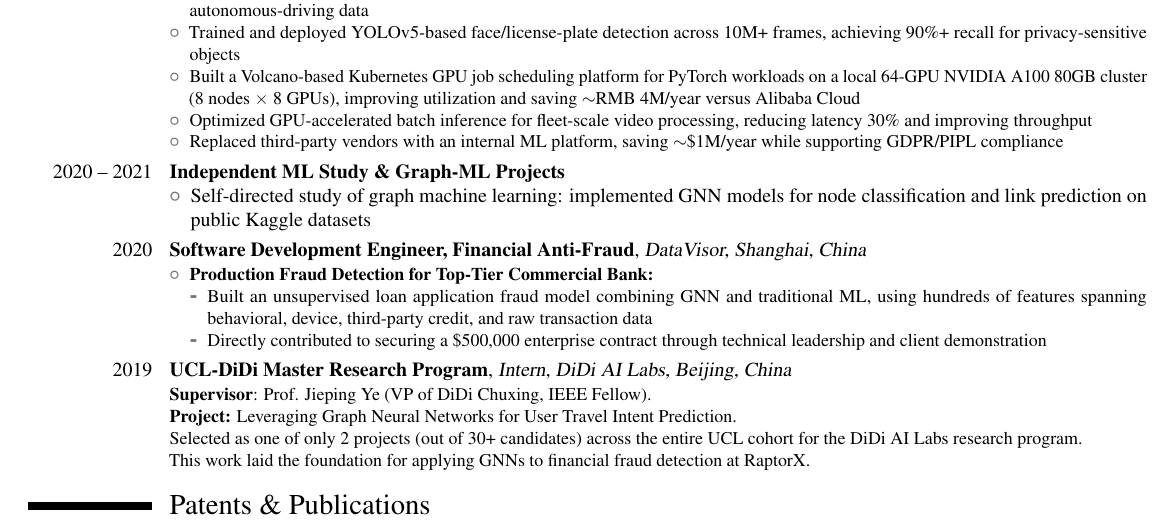
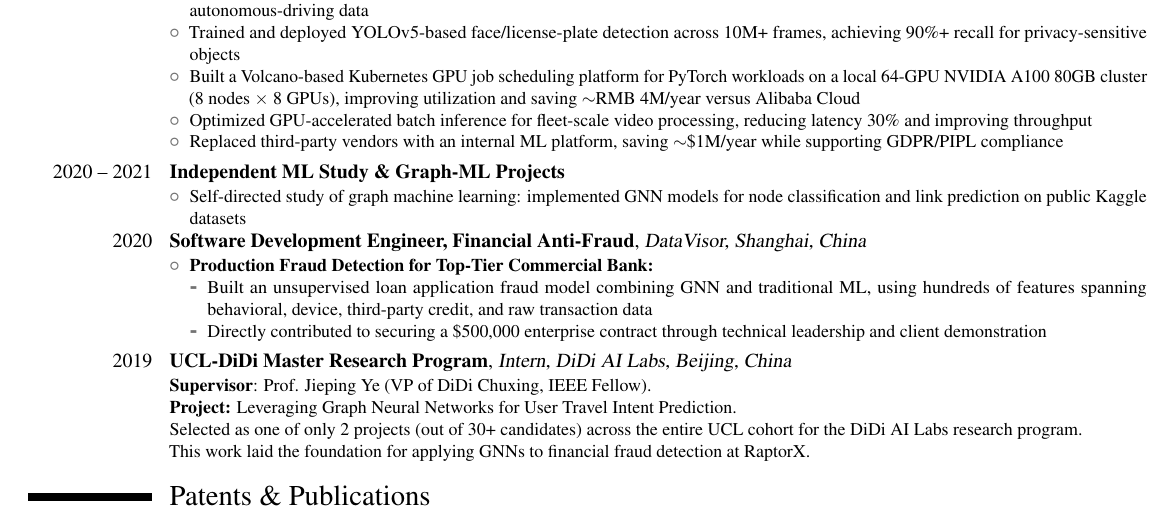
Before and after one commit to zywang0108/zywang0108.github.io, a LaTeX CV (Zhongyuan_Wang_CV.tex): part of the page, cut so that both start at the same text. Compiled offline with pdfLaTeX.

Commit message:
Fix CV experience spacing

```diff
--- a/Zhongyuan_Wang_CV.tex
+++ b/Zhongyuan_Wang_CV.tex
@@ -86,7 +86,7 @@
 \item Replaced third-party vendors with an internal ML platform, saving $\sim$\$1M/year while supporting GDPR/PIPL compliance
 \end{itemize}
 }
-\cvitem{2020 -- 2021}{\textbf{Independent ML Study \& Graph-ML Projects}
+\cventry{2020 -- 2021}{Independent ML Study \& Graph-ML Projects}{}{}{}{
 \begin{itemize}
 \item Self-directed study of graph machine learning: implemented GNN models for node classification and link prediction on public Kaggle datasets
 \end{itemize}
```
